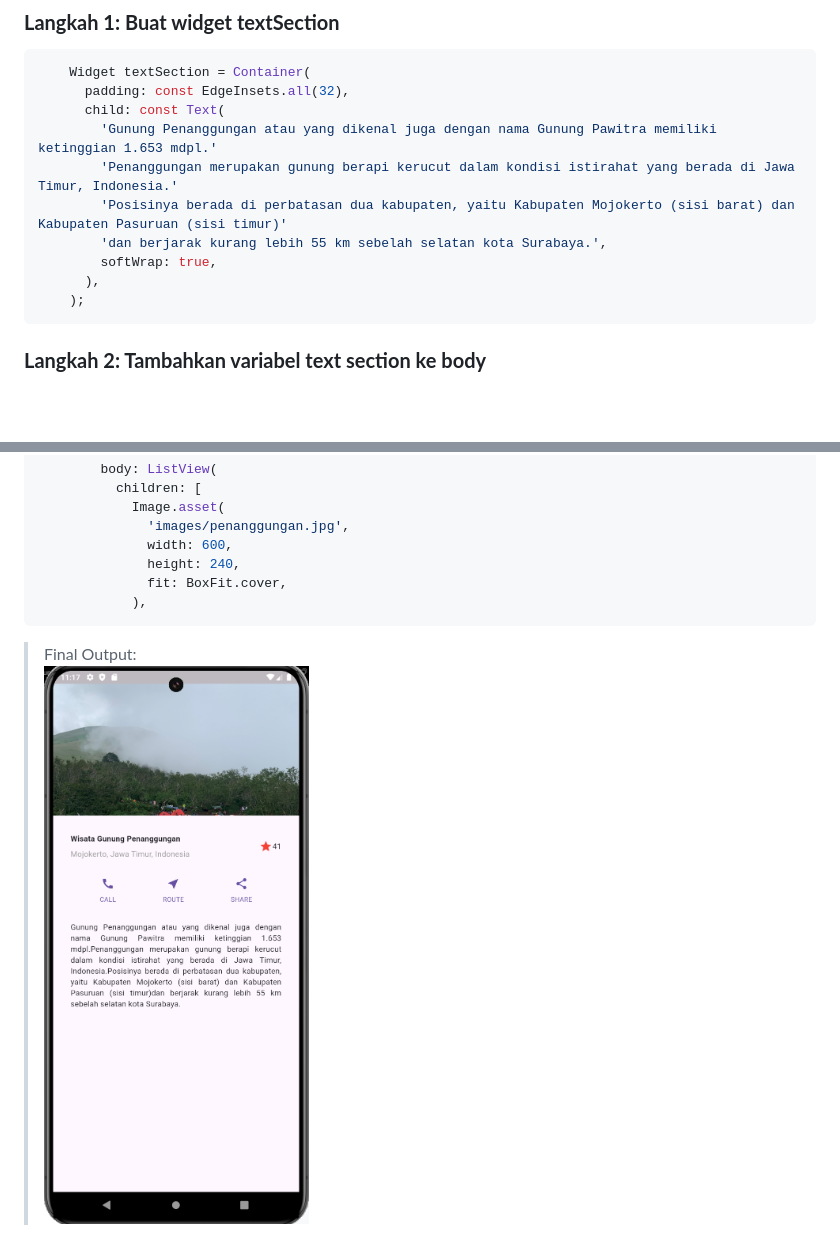
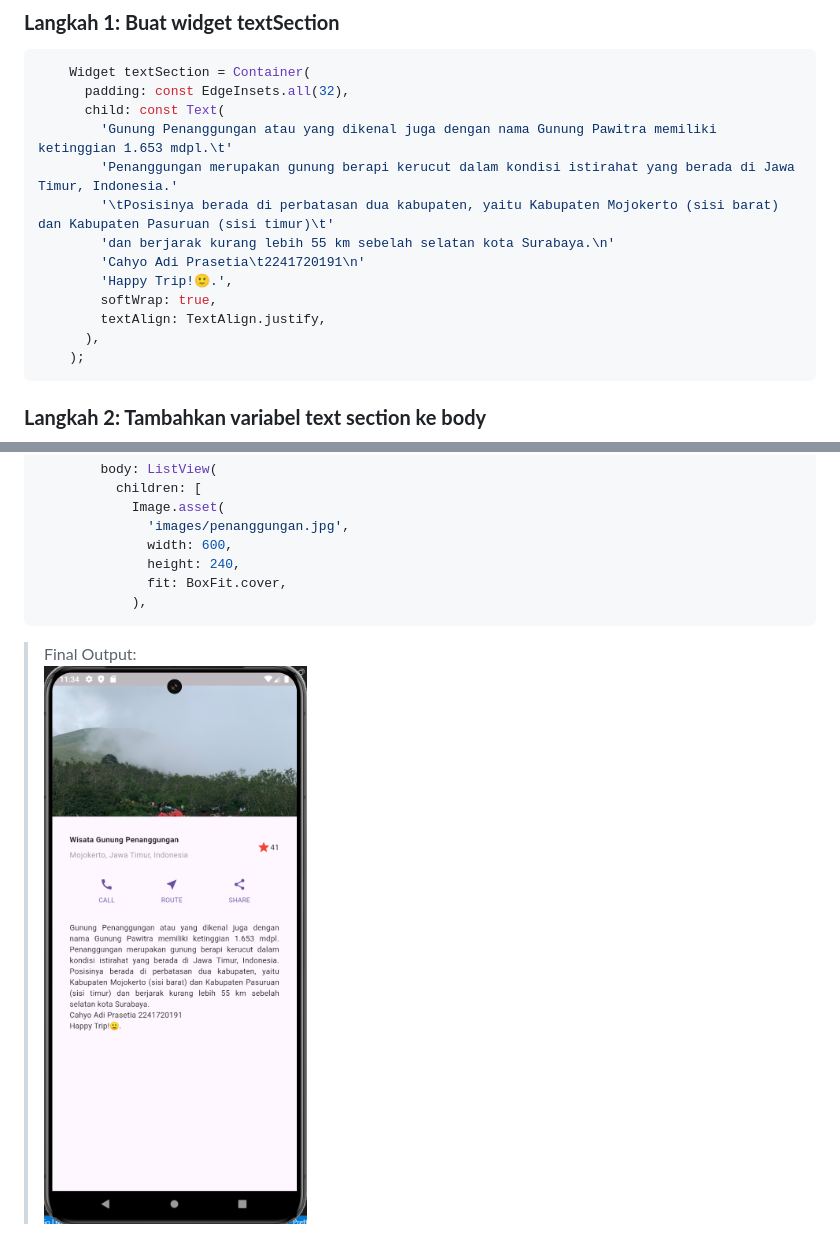
Before and after one commit to ryuuunothuman/2241720191_Mobile_2024, a Markdown page: pertemuan 6/layout_flutter/README.md, 2 parts joined by grey strips. Rendered like a GitHub page; pictures changed too: pertemuan 6/images/image-2.png; blank space fills up the shorter version.

````diff
--- a/pertemuan 6/layout_flutter/README.md
+++ b/pertemuan 6/layout_flutter/README.md
@@ -90,11 +90,14 @@ final Widget titleSection = Container(
     Widget textSection = Container(
       padding: const EdgeInsets.all(32),
       child: const Text(
-        'Gunung Penanggungan atau yang dikenal juga dengan nama Gunung Pawitra memiliki ketinggian 1.653 mdpl.'
+        'Gunung Penanggungan atau yang dikenal juga dengan nama Gunung Pawitra memiliki ketinggian 1.653 mdpl.\t'
         'Penanggungan merupakan gunung berapi kerucut dalam kondisi istirahat yang berada di Jawa Timur, Indonesia.'
-        'Posisinya berada di perbatasan dua kabupaten, yaitu Kabupaten Mojokerto (sisi barat) dan Kabupaten Pasuruan (sisi timur)'
-        'dan berjarak kurang lebih 55 km sebelah selatan kota Surabaya.',
+        '\tPosisinya berada di perbatasan dua kabupaten, yaitu Kabupaten Mojokerto (sisi barat) dan Kabupaten Pasuruan (sisi timur)\t'
+        'dan berjarak kurang lebih 55 km sebelah selatan kota Surabaya.\n'
+        'Cahyo Adi Prasetia\t2241720191\n'
+        'Happy Trip!🙂.',
         softWrap: true,
+        textAlign: TextAlign.justify,
       ),
     );
 ```
````
